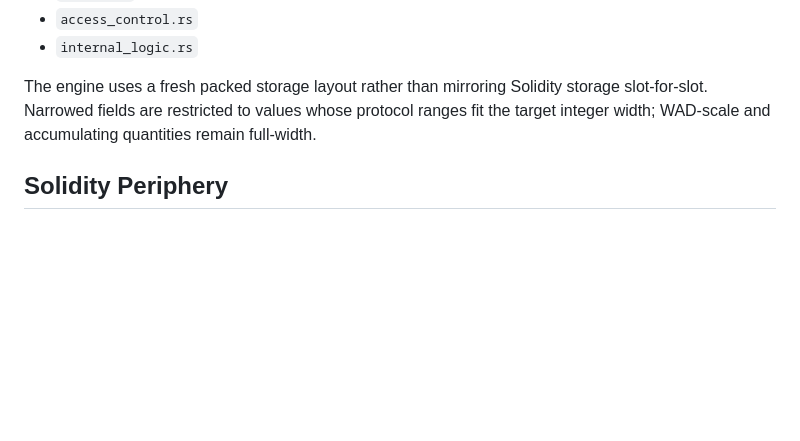
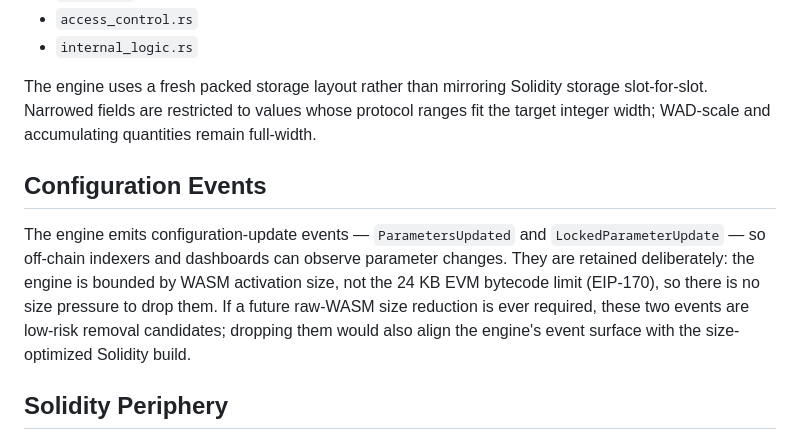
Before and after one commit to denaria-finance/denaria-perp-arbitrum, a Markdown page: docs/ARCHITECTURE.md, the part around the change. Rendered like a GitHub page; blank space fills up the shorter version.

Commit message:
docs(architecture): document config-update events
Add a "Configuration Events" section noting that ParametersUpdated and LockedParameterUpdate are retained for indexer/dashboard observability: WASM activation size, not EIP-170, governs the engine, so there is no size pressure to drop them. Records them as low-risk removal candidates should a future raw-WASM size reduction be needed.

```diff
--- a/docs/ARCHITECTURE.md
+++ b/docs/ARCHITECTURE.md
@@ -61,6 +61,16 @@ The engine uses a fresh packed storage layout rather than mirroring Solidity sto
 slot-for-slot. Narrowed fields are restricted to values whose protocol ranges fit the
 target integer width; WAD-scale and accumulating quantities remain full-width.
 
+## Configuration Events
+
+The engine emits configuration-update events — `ParametersUpdated` and
+`LockedParameterUpdate` — so off-chain indexers and dashboards can observe parameter
+changes. They are retained deliberately: the engine is bounded by WASM activation size,
+not the 24 KB EVM bytecode limit (EIP-170), so there is no size pressure to drop them.
+If a future raw-WASM size reduction is ever required, these two events are low-risk
+removal candidates; dropping them would also align the engine's event surface with the
+size-optimized Solidity build.
+
 ## Solidity Periphery
 
 `StylusPerpMultiCalls` is the deployed manager for bundled and relayed flows. It forwards
```
